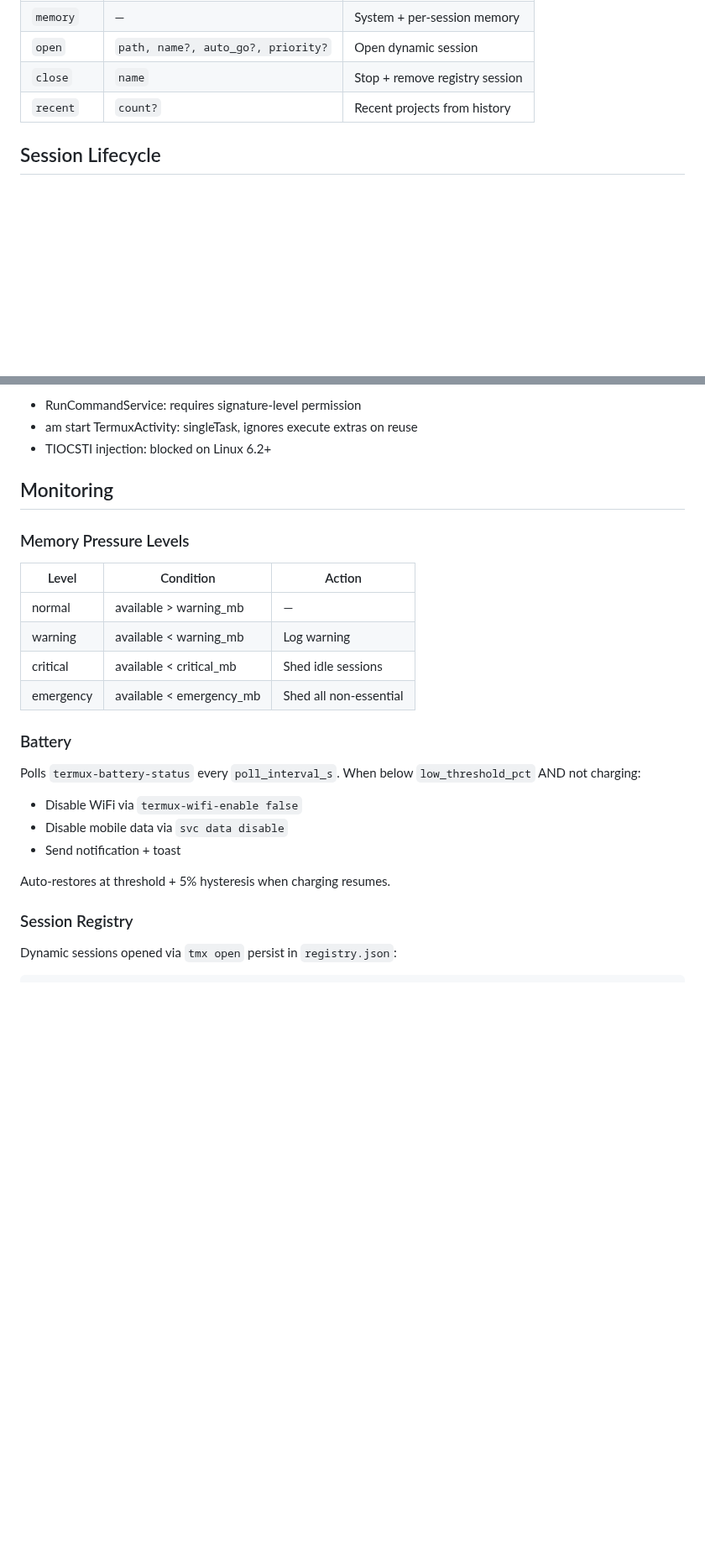
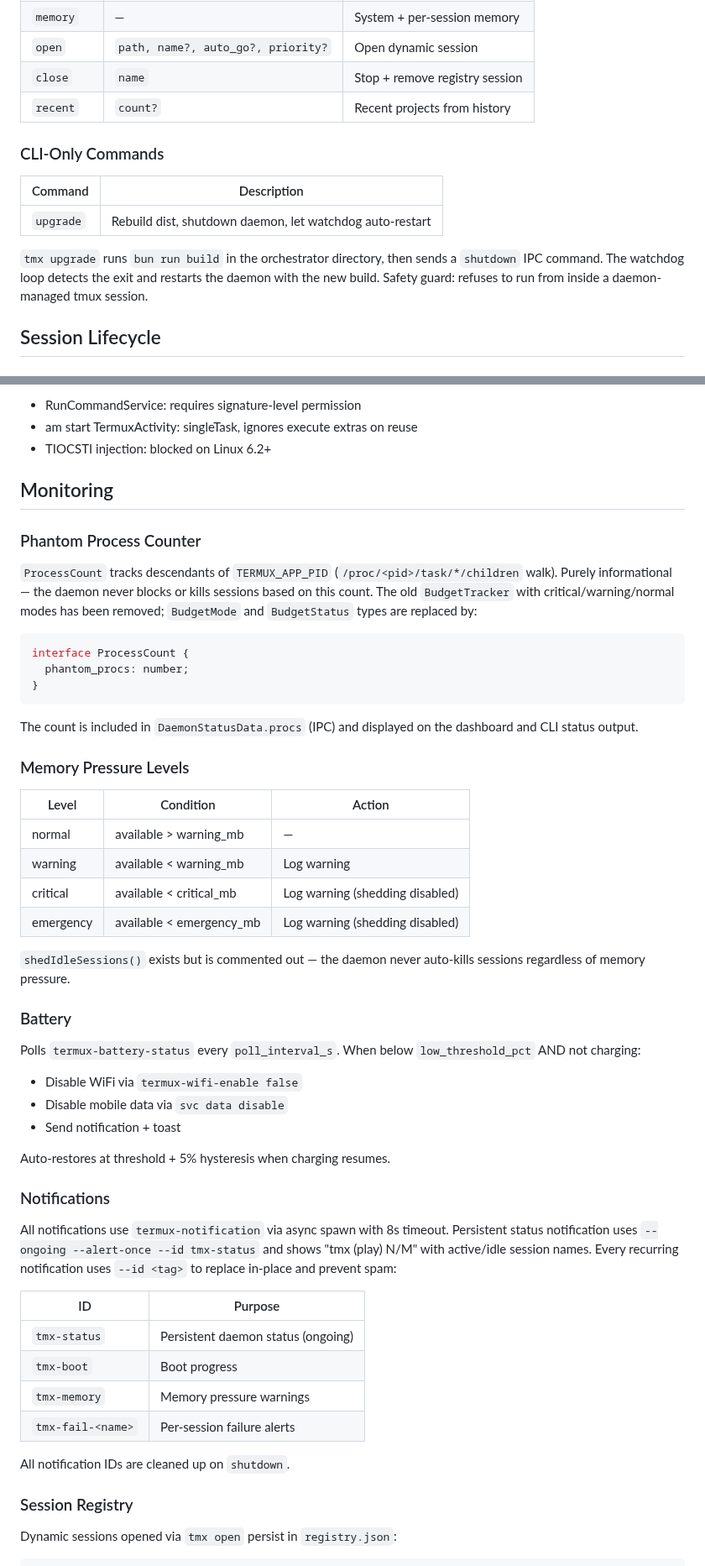
Before and after one commit to tribixbite/termux-tools, a Markdown page: docs/specs/tmx-orchestrator.md, 2 parts joined by grey strips. Shown at 84% size. Rendered like a GitHub page; blank space fills up the shorter version.

Commit message:
docs(orchestrator): update spec for budget→ProcessCount refactor
— Opus 4.6

````diff
--- a/docs/specs/tmx-orchestrator.md
+++ b/docs/specs/tmx-orchestrator.md
@@ -81,6 +80,17 @@ Newline-delimited JSON over Unix socket.
 | `close` | `name` | Stop + remove registry session |
 | `recent` | `count?` | Recent projects from history |
 
+### CLI-Only Commands
+
+| Command | Description |
+|---------|-------------|
+| `upgrade` | Rebuild dist, shutdown daemon, let watchdog auto-restart |
+
+`tmx upgrade` runs `bun run build` in the orchestrator directory, then sends
+a `shutdown` IPC command. The watchdog loop detects the exit and restarts the
+daemon with the new build. Safety guard: refuses to run from inside a
+daemon-managed tmux session.
+
 ## Session Lifecycle
 
 ### State Machine
@@ -131,14 +141,33 @@ Alternatives tried and failed on Android 16:
 
 ## Monitoring
 
+### Phantom Process Counter
+
+`ProcessCount` tracks descendants of `TERMUX_APP_PID` (`/proc/<pid>/task/*/children`
+walk). Purely informational — the daemon never blocks or kills sessions based on
+this count. The old `BudgetTracker` with critical/warning/normal modes has been
+removed; `BudgetMode` and `BudgetStatus` types are replaced by:
+
+```ts
+interface ProcessCount {
+  phantom_procs: number;
+}
+```
+
+The count is included in `DaemonStatusData.procs` (IPC) and displayed on the
+dashboard and CLI status output.
+
 ### Memory Pressure Levels
 
 | Level | Condition | Action |
 |-------|-----------|--------|
 | normal | available > warning_mb | — |
 | warning | available < warning_mb | Log warning |
-| critical | available < critical_mb | Shed idle sessions |
-| emergency | available < emergency_mb | Shed all non-essential |
+| critical | available < critical_mb | Log warning (shedding disabled) |
+| emergency | available < emergency_mb | Log warning (shedding disabled) |
+
+`shedIdleSessions()` exists but is commented out — the daemon never auto-kills
+sessions regardless of memory pressure.
 
 ### Battery
 
@@ -149,6 +178,22 @@ Polls `termux-battery-status` every `poll_interval_s`. When below
 - Send notification + toast
 
 Auto-restores at threshold + 5% hysteresis when charging resumes.
+
+### Notifications
+
+All notifications use `termux-notification` via async spawn with 8s timeout.
+Persistent status notification uses `--ongoing --alert-once --id tmx-status` and
+shows "tmx (play) N/M" with active/idle session names. Every recurring
+notification uses `--id <tag>` to replace in-place and prevent spam:
+
+| ID | Purpose |
+|----|---------|
+| `tmx-status` | Persistent daemon status (ongoing) |
+| `tmx-boot` | Boot progress |
+| `tmx-memory` | Memory pressure warnings |
+| `tmx-fail-<name>` | Per-session failure alerts |
+
+All notification IDs are cleaned up on `shutdown`.
 
 ### Session Registry
 
````
Also changed, not shown: other parts of docs/specs/tmx-orchestrator.md (+6 -1 lines).
